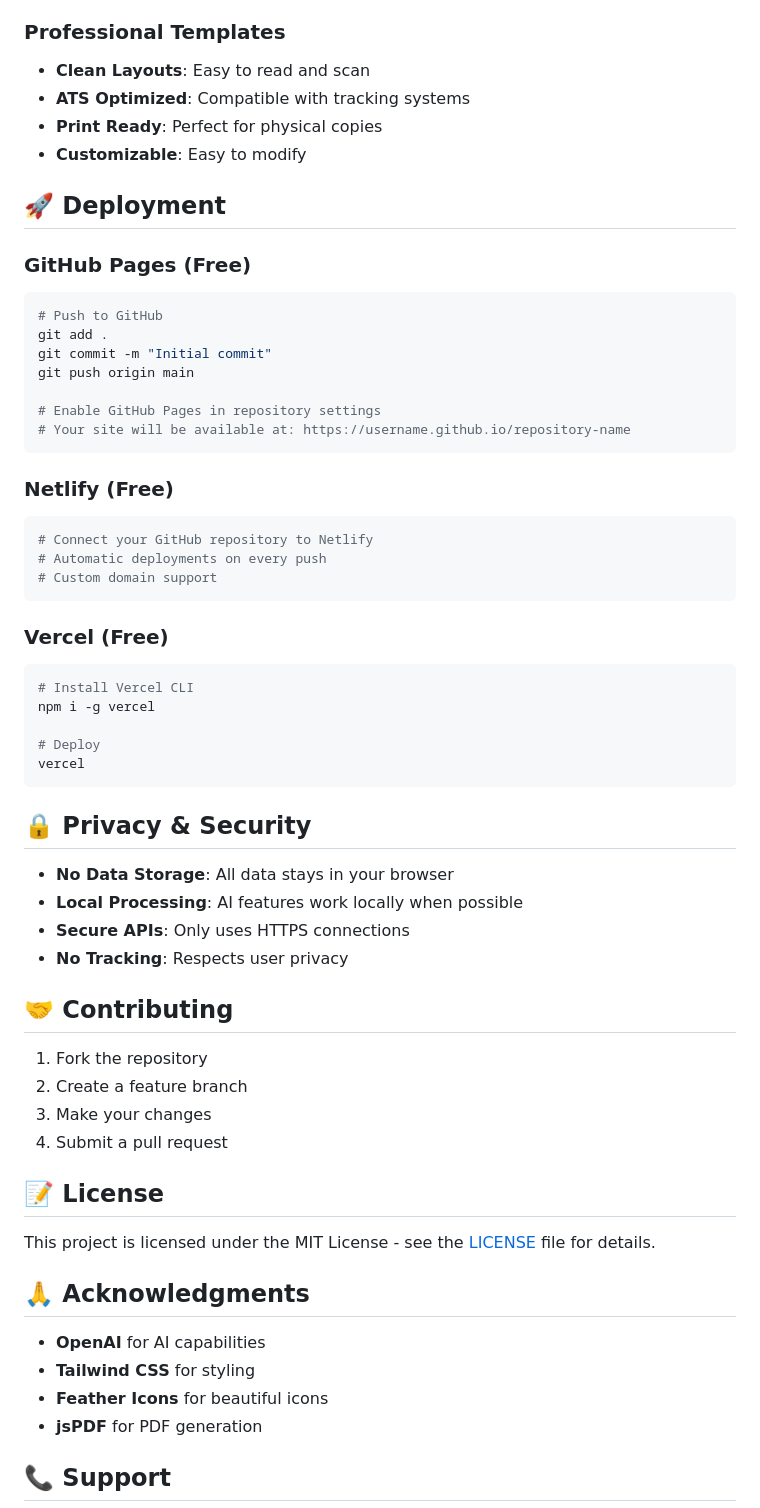
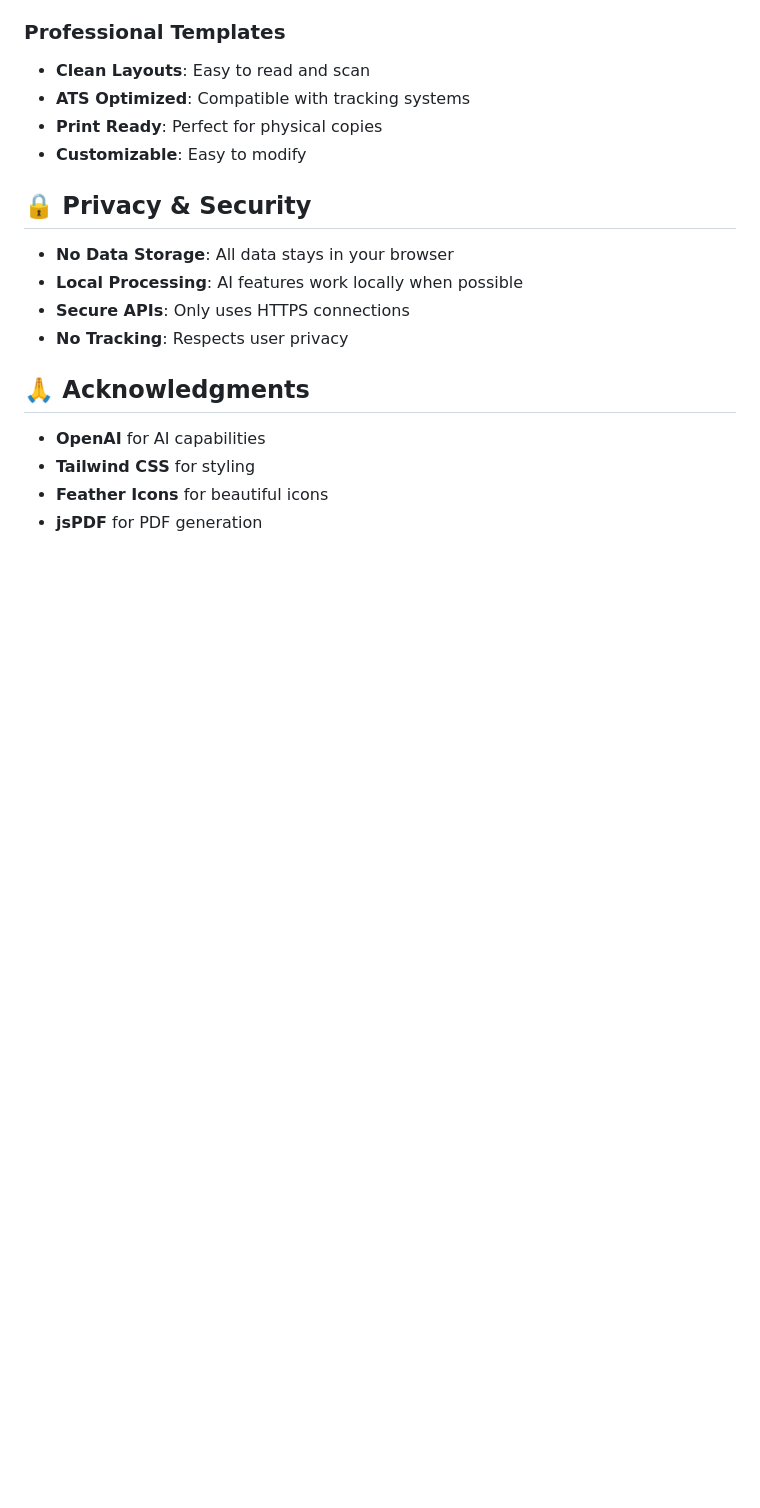
Before and after one commit to Ayushpathak2004/RESUMEBUILDER, a Markdown page: README.md, the part around the change printed below. GitHub-like rendering; blank space fills up the shorter version.

````diff
--- a/README.md
+++ b/README.md
@@ -215,35 +215,6 @@ The project includes a comprehensive analytics dashboard that tracks:
 - **Print Ready**: Perfect for physical copies
 - **Customizable**: Easy to modify
 
-## 🚀 Deployment
-
-### GitHub Pages (Free)
-```bash
-# Push to GitHub
-git add .
-git commit -m "Initial commit"
-git push origin main
-
-# Enable GitHub Pages in repository settings
-# Your site will be available at: https://username.github.io/repository-name
-```
-
-### Netlify (Free)
-```bash
-# Connect your GitHub repository to Netlify
-# Automatic deployments on every push
-# Custom domain support
-```
-
-### Vercel (Free)
-```bash
-# Install Vercel CLI
-npm i -g vercel
-
-# Deploy
-vercel
-```
-
 ## 🔒 Privacy & Security
 
 - **No Data Storage**: All data stays in your browser
@@ -251,16 +222,6 @@ vercel
 - **Secure APIs**: Only uses HTTPS connections
 - **No Tracking**: Respects user privacy
 
-## 🤝 Contributing
-
-1. Fork the repository
-2. Create a feature branch
-3. Make your changes
-4. Submit a pull request
-
-## 📝 License
-
-This project is licensed under the MIT License - see the [LICENSE](LICENSE) file for details.
 
 ## 🙏 Acknowledgments
 
@@ -269,5 +230,4 @@ This project is licensed under the MIT License - see the [LICENSE](LICENSE) file
 - **Feather Icons** for beautiful icons
 - **jsPDF** for PDF generation
 
-## 📞 Support
 
````
Also changed, not shown: other parts of README.md (+0 -16 lines).
